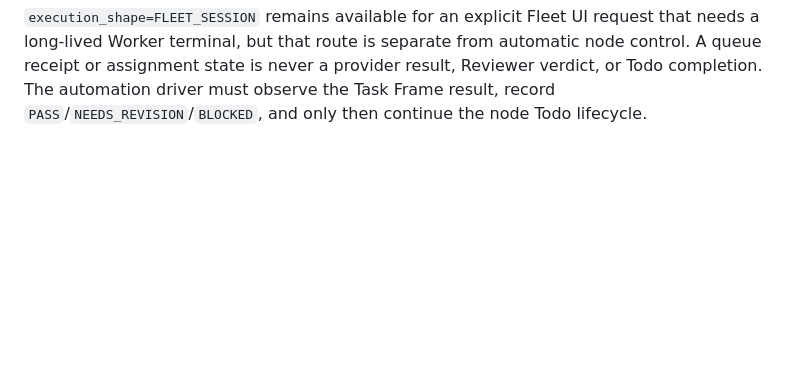
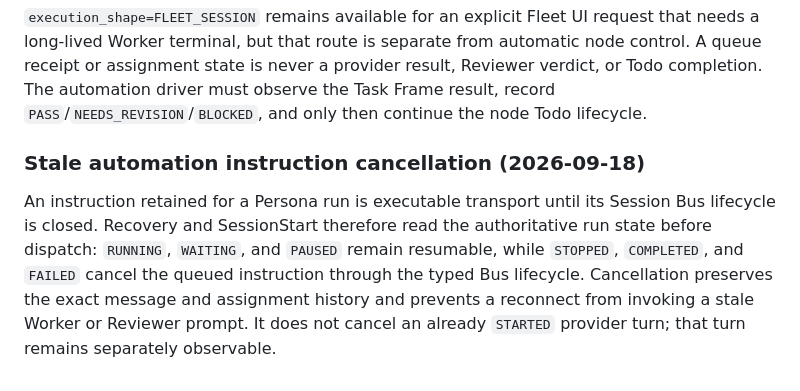
Before and after one commit to konezero/universe, a Markdown page: docs/persona-master-worker-reviewer-routing.md, the part around the change. Rendered like a GitHub page; blank space fills up the shorter version.

Commit message:
docs(persona): describe stale instruction cancellation

```diff
--- a/docs/persona-master-worker-reviewer-routing.md
+++ b/docs/persona-master-worker-reviewer-routing.md
@@ -242,3 +242,14 @@ from automatic node control. A queue receipt or assignment state is never a
 provider result, Reviewer verdict, or Todo completion. The automation driver
 must observe the Task Frame result, record `PASS`/`NEEDS_REVISION`/`BLOCKED`,
 and only then continue the node Todo lifecycle.
+
+### Stale automation instruction cancellation (2026-09-18)
+
+An instruction retained for a Persona run is executable transport until its
+Session Bus lifecycle is closed. Recovery and SessionStart therefore read the
+authoritative run state before dispatch: `RUNNING`, `WAITING`, and `PAUSED`
+remain resumable, while `STOPPED`, `COMPLETED`, and `FAILED` cancel the queued
+instruction through the typed Bus lifecycle. Cancellation preserves the exact
+message and assignment history and prevents a reconnect from invoking a stale
+Worker or Reviewer prompt. It does not cancel an already `STARTED` provider
+turn; that turn remains separately observable.
```
Also changed, not shown: docs/persona-conductor-automation-plan.md (+9 -0 lines).
